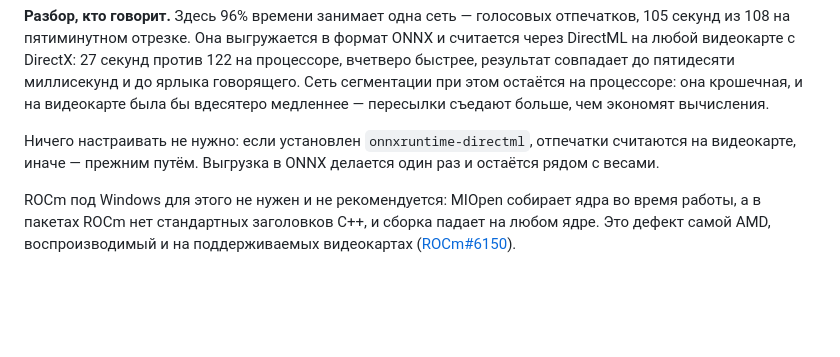
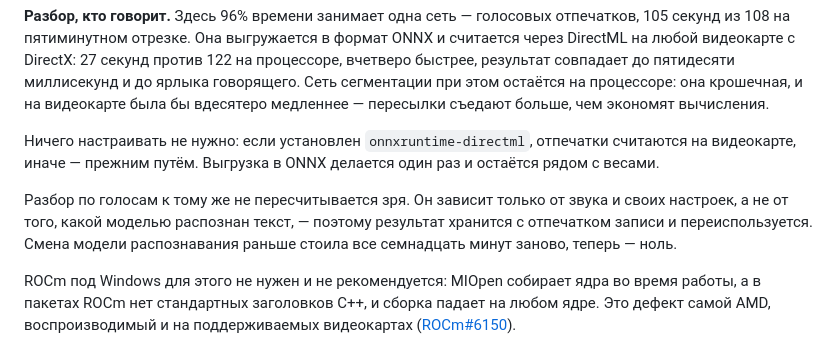
Before and after one commit to danifest751/DubPipe, a Markdown page: README.ru.md, the part around the change. Drawn GitHub-style; blank space fills up the shorter version.

```diff
--- a/README.ru.md
+++ b/README.ru.md
@@ -282,6 +282,11 @@ ONNX и считается через DirectML на любой видеокар
 считаются на видеокарте, иначе — прежним путём. Выгрузка в ONNX делается один
 раз и остаётся рядом с весами.
 
+Разбор по голосам к тому же не пересчитывается зря. Он зависит только от звука и
+своих настроек, а не от того, какой моделью распознан текст, — поэтому результат
+хранится с отпечатком записи и переиспользуется. Смена модели распознавания
+раньше стоила все семнадцать минут заново, теперь — ноль.
+
 ROCm под Windows для этого не нужен и не рекомендуется: MIOpen собирает ядра во
 время работы, а в пакетах ROCm нет стандартных заголовков C++, и сборка падает
 на любом ядре. Это дефект самой AMD, воспроизводимый и на поддерживаемых
```
Also changed, not shown: README.md (+5 -0 lines).
